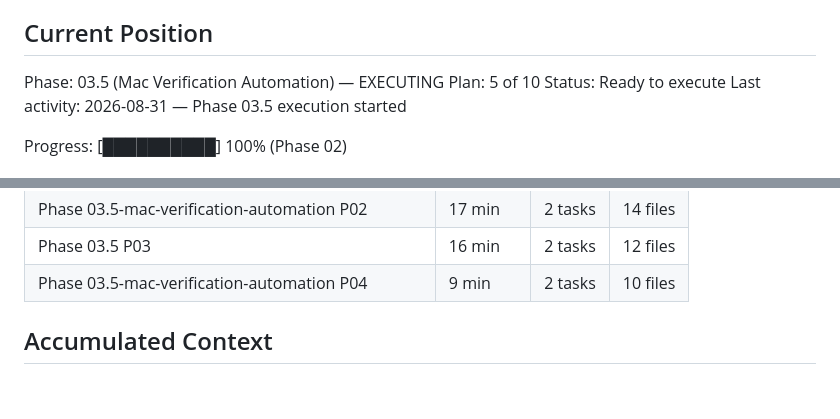
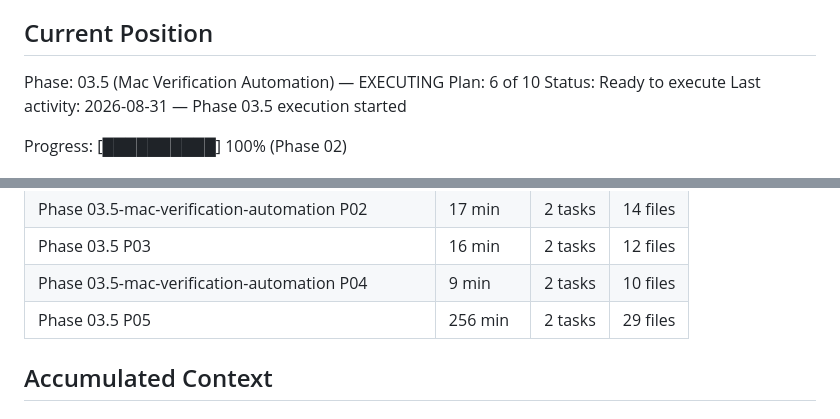
Before and after one commit to szTheory/playstead, a Markdown page: .planning/STATE.md, 2 parts joined by grey strips. Rendered like a GitHub page; blank space fills up the shorter version.

```diff
--- a/.planning/STATE.md
+++ b/.planning/STATE.md
@@ -29,7 +29,7 @@ See: `.planning/PROJECT.md` (updated 2026-08-30)
 ## Current Position
 
 Phase: 03.5 (Mac Verification Automation) — EXECUTING
-Plan: 5 of 10
+Plan: 6 of 10
 Status: Ready to execute
 Last activity: 2026-08-31 — Phase 03.5 execution started
 
@@ -82,6 +82,7 @@ Progress: [██████████] 100% (Phase 02)
 | Phase 03.5-mac-verification-automation P02 | 17 min | 2 tasks | 14 files |
 | Phase 03.5 P03 | 16 min | 2 tasks | 12 files |
 | Phase 03.5-mac-verification-automation P04 | 9 min | 2 tasks | 10 files |
+| Phase 03.5 P05 | 256 min | 2 tasks | 29 files |
 
 ## Accumulated Context
 
```
Also changed, not shown: other parts of .planning/STATE.md (+10 -6 lines), .planning/ROADMAP.md (+2 -2 lines), 1 other file.
